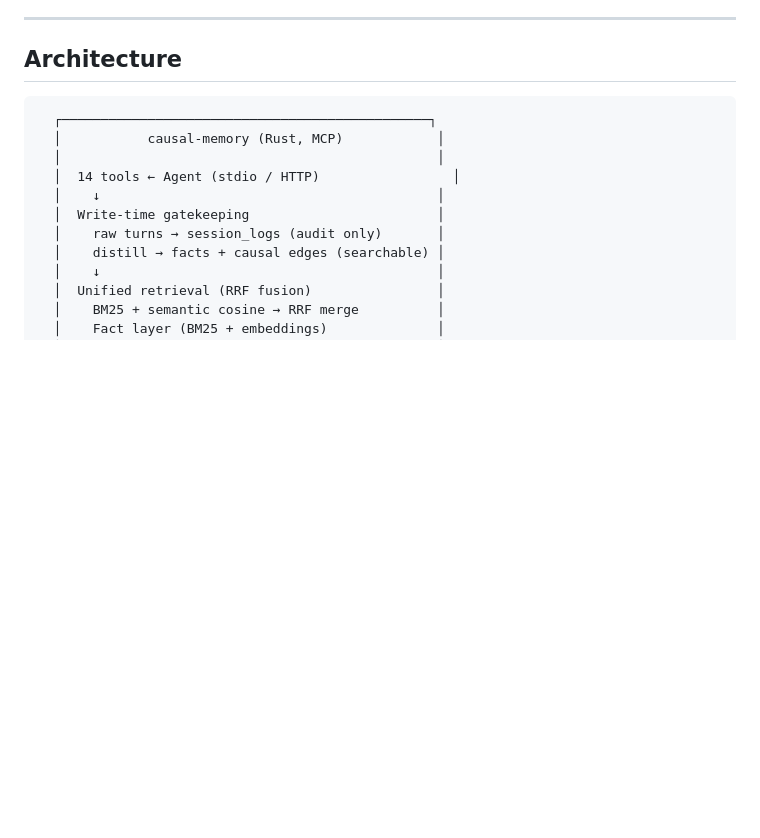
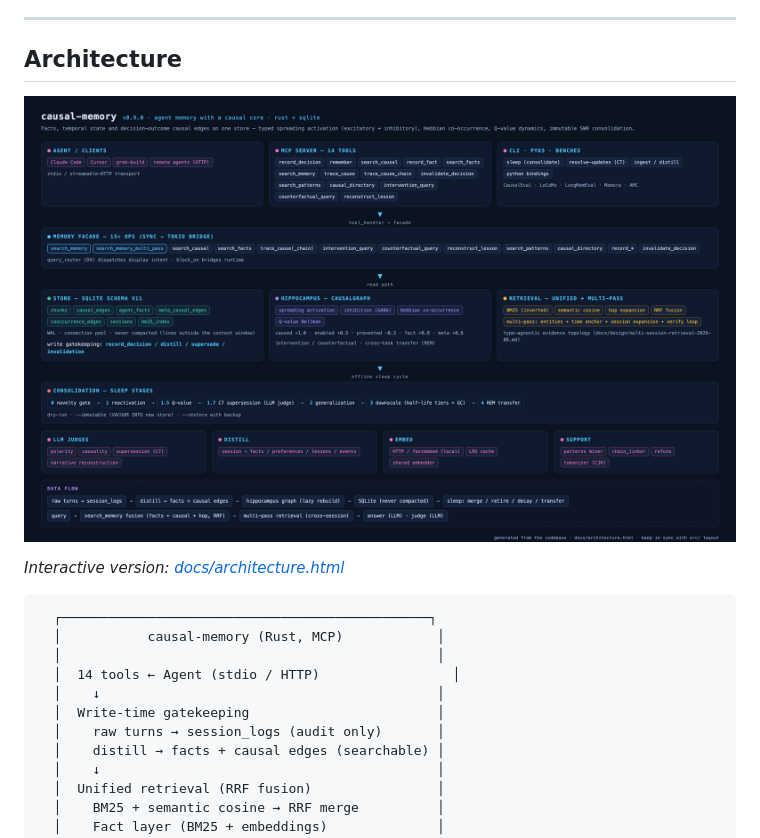
Before and after one commit to JingxuanC/causal-memory, a Markdown page: README.md, the part around the change. Rendered like a GitHub page; pictures changed too: docs/architecture.png (added); blank space fills up the shorter version.

Commit message:
docs: architecture visualization — HTML diagram + README screenshot
- docs/architecture.html: self-contained dark-theme architecture diagram
  (entry points -> Memory facade -> store/hippocampus/retrieval -> sleep
  stages -> cross-cutting intelligence -> data flow), accurate to the
  current codebase (14 MCP tools, facade ops, schema v11, multi-pass
  retrieval, C7 stage 1.7)
- docs/architecture.png: headless-Chrome screenshot (3360x2104 @2x)
- README Architecture section: embeds the screenshot + links the HTML
  (ASCII diagram kept below)

````diff
--- a/README.md
+++ b/README.md
@@ -126,6 +126,10 @@ this from happening again."
 ---
 
 ## Architecture
+
+![architecture](docs/architecture.png)
+
+*Interactive version: [docs/architecture.html](docs/architecture.html)*
 
 ```
   ┌───────────────────────────────────────────────┐
````
Also changed, not shown: 1 other file.
